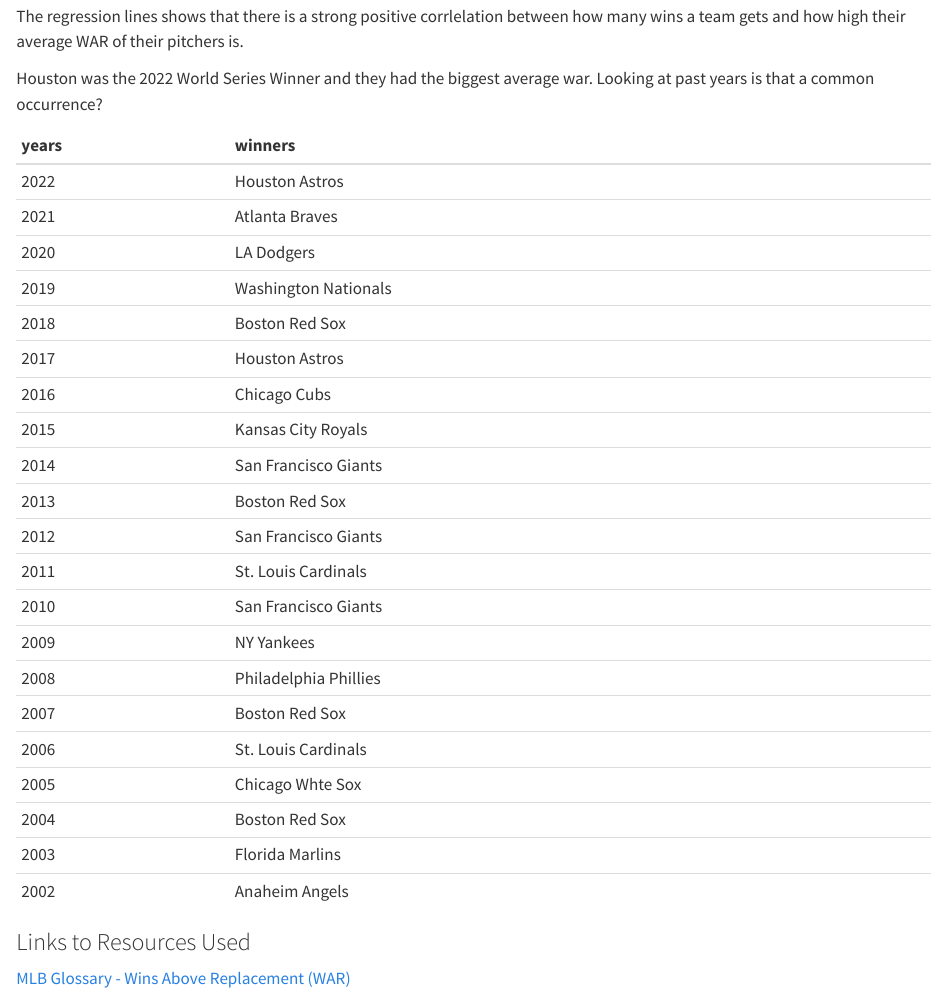
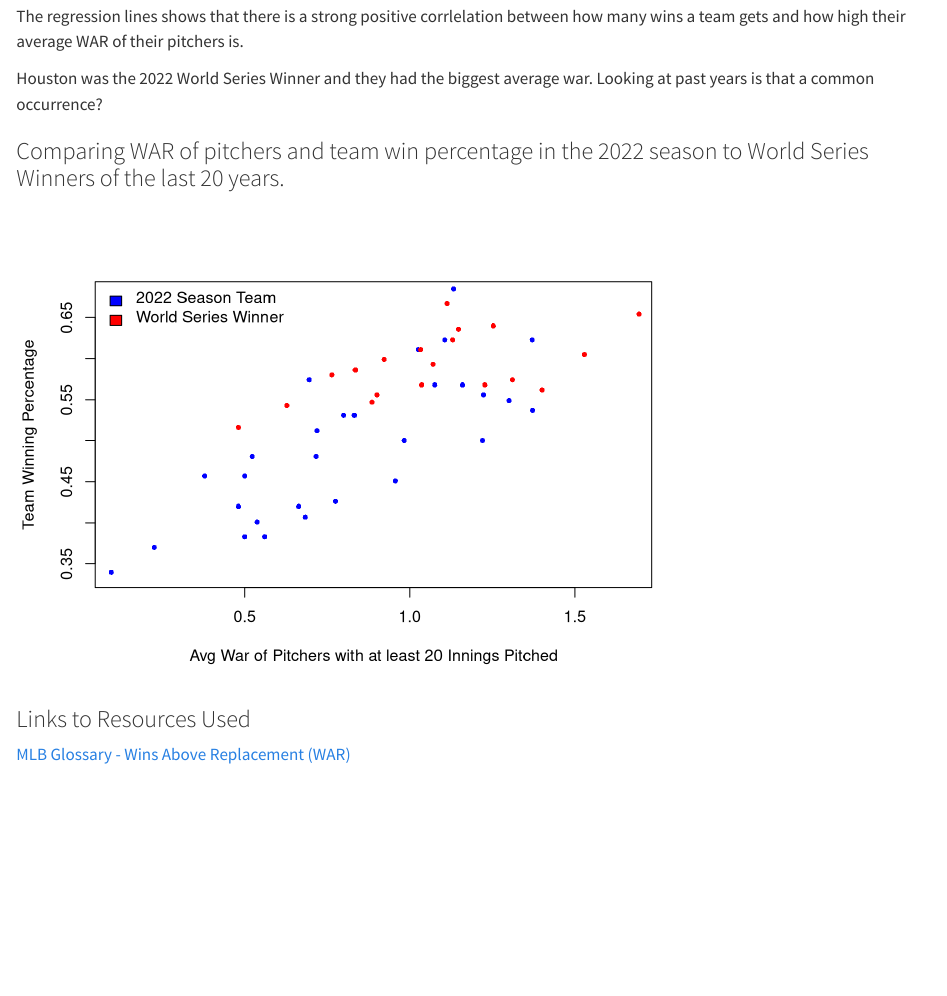
Before and after one commit to jjwaage/Baseball-Analysis, a Quarto document (posts/WAR Analysis/index.qmd): the page in a window 1100 px wide, from 1140 px down. Rendered offline with R 4.5, knitr and Pandoc in place of Quarto, with nearby package versions.

Commit message:
added world series data

````diff
--- a/posts/WAR Analysis/index.qmd
+++ b/posts/WAR Analysis/index.qmd
@@ -85,16 +85,22 @@
 
 Houston was the 2022 World Series Winner and they had the biggest average war. Looking at past years is that a common occurrence?
 
+### Comparing WAR of pitchers and team win percentage in the 2022 season to World Series Winners of the last 20 years.
+
 ```{r, echo = FALSE}
 
 years <- c(2022, 2021, 2020, 2019, 2018, 2017, 2016, 2015, 2014, 2013, 2012, 2011, 2010, 2009, 2008, 2007, 2006, 2005, 2004, 2003, 2002)
-winners <- c("Houston Astros", "Atlanta Braves", "LA Dodgers", "Washington Nationals", "Boston Red Sox", "Houston Astros", "Chicago Cubs", "Kansas City Royals", "San Francisco Giants", "Boston Red Sox", "San Francisco Giants", "St. Louis Cardinals", "San Francisco Giants", "NY Yankees", "Philadelphia Phillies", "Boston Red Sox", "St. Louis Cardinals", "Chicago Whte Sox", "Boston Red Sox", "Florida Marlins", "Anaheim Angels" )
-war <- c()
+winners <- c("Houston Astros", "Atlanta Braves", "LA Dodgers", "Washington Nationals", "Boston Red Sox", "Houston Astros", "Chicago Cubs", "Kansas City Royals", "San Francisco Giants", "Boston Red Sox", "San Francisco Giants", "St. Louis Cardinals", "San Francisco Giants", "NY Yankees", "Philadelphia Phillies", "Boston Red Sox", "St. Louis Cardinals", "Chicago White Sox", "Boston Red Sox", "Florida Marlins", "Anaheim Angels" )
+wswar <- c(1.694, 0.885, 0.716, 1.311, 1.112, 1.129, 1.253, 0.835, 0.627, 0.922, 0.764, 0.9, 1.227, 1.147, 1.036, 1.071, 0.481, 1.777, 1.529, 1.4, 1.033)
+wswin <- c(0.654, 0.547, 0.717, 0.574, 0.667, 0.623, 0.64, 0.586, 0.543, 0.599, 0.580, 0.556, 0.568, 0.636, 0.568, 0.593, 0.516, 0.611, 0.605, 0.562, 0.611)
 
-tablewinners <- cbind(years, winners, war)
+tablewinners <- cbind(years, winners, wswar, wswin)
 
-knitr::kable(tablewinners)
+plot(scores, wins, ylim = c(0.335, 0.68), xlim = c(.11, 1.67), cex = 0.7, pch = 16, xlab = "Avg War of Pitchers with at least 20 Innings Pitched", ylab = "Team Winning Percentage", col = "blue" )
 
+points(wswar, wswin, ylim = c(0.335, 0.68), xlim = c(.11, 1.67), cex = 0.7, pch = 16, xlab = "Avg War of Pitchers with at least 20 Innings Pitched", ylab = "Team Winning Percentage", col = "red")
+
+legend("topleft", c("2022 Season Team","World Series Winner"), cex=1.0, bty="n", fill = c("blue", "red"))
 
 ```
 
````
Also changed, not shown: docs/search.json, 6 other files.
